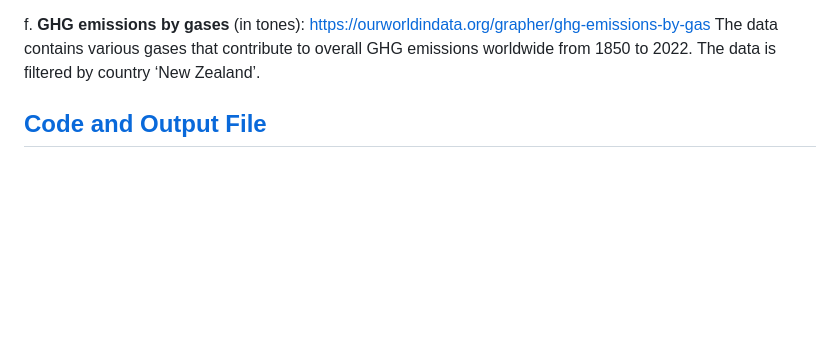
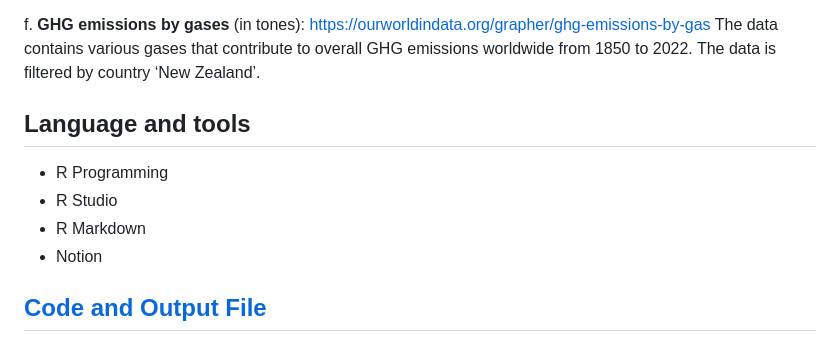
Before and after one commit to kunal270695/GDPvsGHG-NZ, a Markdown page: README.md, the part around the change. Drawn GitHub-style; blank space fills up the shorter version.

```diff
--- a/README.md
+++ b/README.md
@@ -38,6 +38,14 @@ https://ourworldindata.org/grapher/ghg-emissions-by-gas
 The data contains various gases that contribute to overall GHG emissions worldwide from 1850 to 2022. The data is filtered by country ‘New Zealand’.
 
 
+## Language and tools
+
+* R Programming
+* R Studio
+* R Markdown
+* Notion
+
+
 
 ## [Code and Output File](https://github.com/kunal270695/GDPvsGHG-NZ/blob/main/GHGvsGDP-R1.pdf)
 
```
